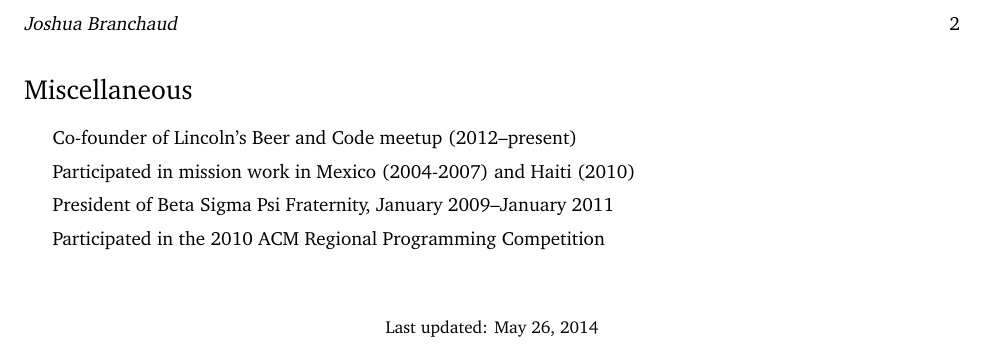
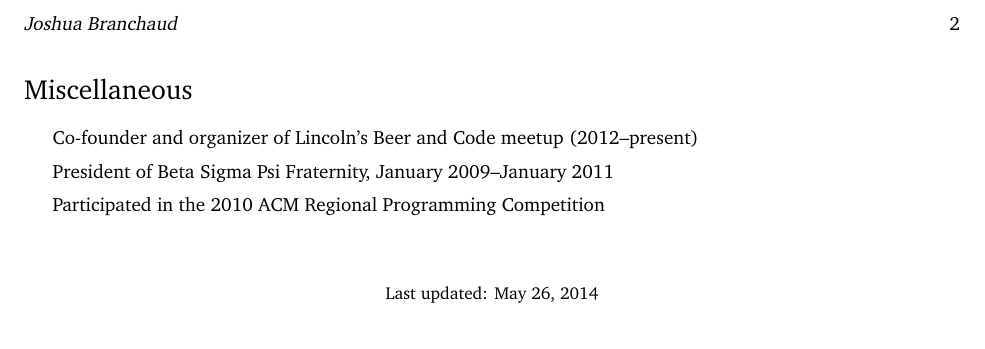
Before and after one commit to jbranchaud/cv-resume, a LaTeX CV (current-cv.tex): part of page 2 of 2, cut so that both start at the same text. Compiled offline with pdfLaTeX.

Commit message:
Update the miscellaneous section a little.

```diff
--- a/current-cv.tex
+++ b/current-cv.tex
@@ -221,8 +221,7 @@
 \section*{Miscellaneous}
 
 \begin{itemize}
-    \item Co-founder of Lincoln's Beer and Code meetup (2012--present)
-    \item Participated in mission work in Mexico (2004-2007) and Haiti (2010)
+    \item Co-founder and organizer of Lincoln's Beer and Code meetup (2012--present)
     \item President of Beta Sigma Psi Fraternity, January 2009--January 2011
     \item Participated in the 2010 ACM Regional Programming Competition
 \end{itemize}
```
Also changed, not shown: current-cv.pdf.
